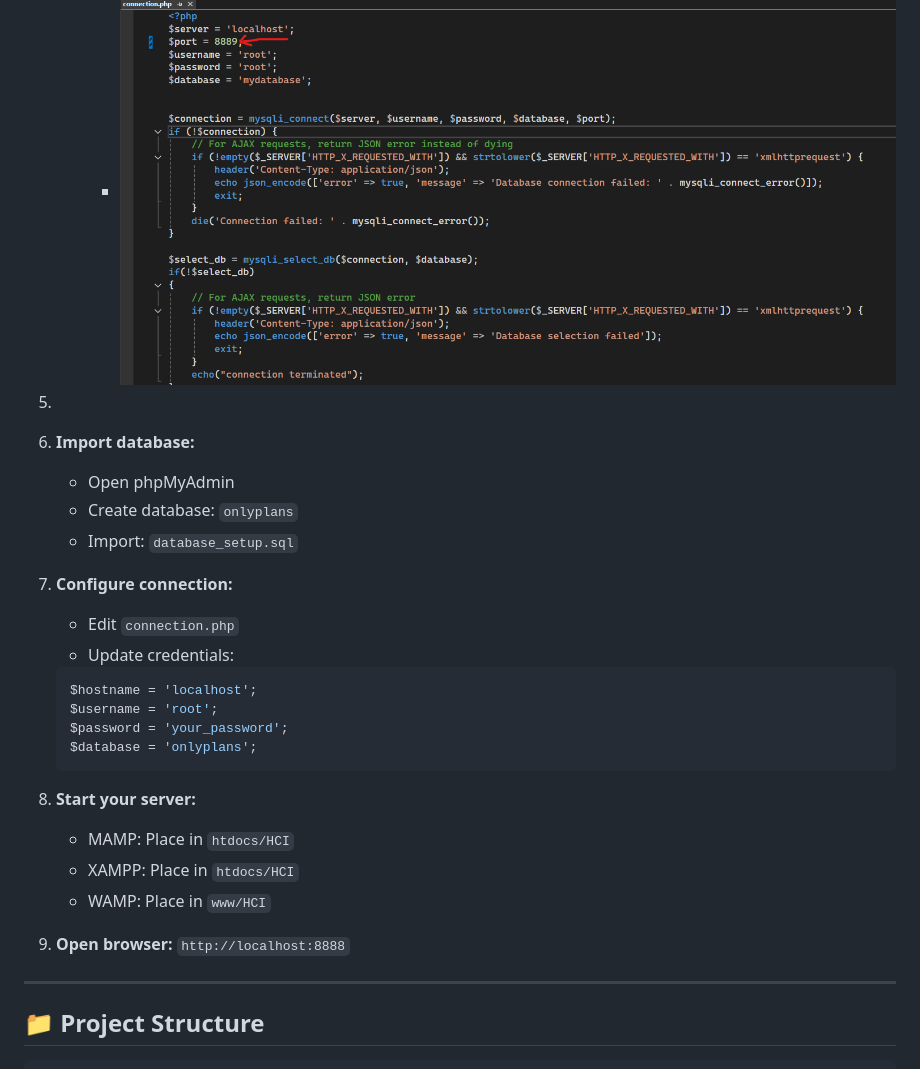
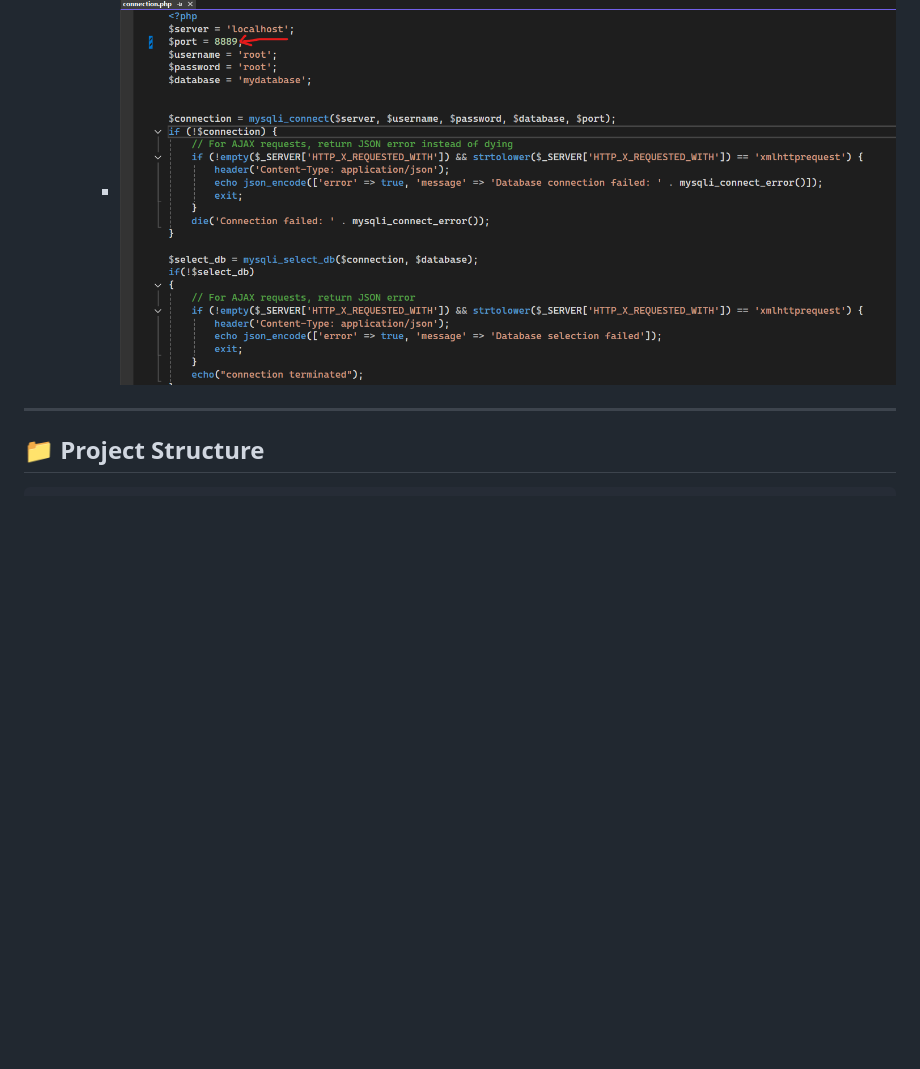
Before and after one commit to ibrahimhrr/HCI, a Markdown page: README.md, the part around one of its changes. Rendered like a GitHub page; blank space fills up the shorter version.

````diff
--- a/README.md
+++ b/README.md
@@ -76,28 +76,6 @@ If you prefer manual setup:
    - You then click the browse button, locate the file and import it to the database.
    - Finally to get the application to show up make sure the port is set to the number below:
      - ![alt text](https://github.com/ibrahimhrr/HCI/blob/28ffacd80655f8a4af7086ec6eefe44368204954/img/Screenshot%202025-12-03%20161523.png)
-6.
-7. **Import database:**
-   - Open phpMyAdmin
-   - Create database: `onlyplans`
-   - Import: `database_setup.sql`
-
-8. **Configure connection:**
-   - Edit `connection.php`
-   - Update credentials:
-   ```php
-   $hostname = 'localhost';
-   $username = 'root';
-   $password = 'your_password';
-   $database = 'onlyplans';
-   ```
-
-9. **Start your server:**
-   - MAMP: Place in `htdocs/HCI`
-   - XAMPP: Place in `htdocs/HCI`
-   - WAMP: Place in `www/HCI`
-
-10. **Open browser:** `http://localhost:8888`
 
 ---
 
````
Also changed, not shown: other parts of README.md (+0 -120 lines).
